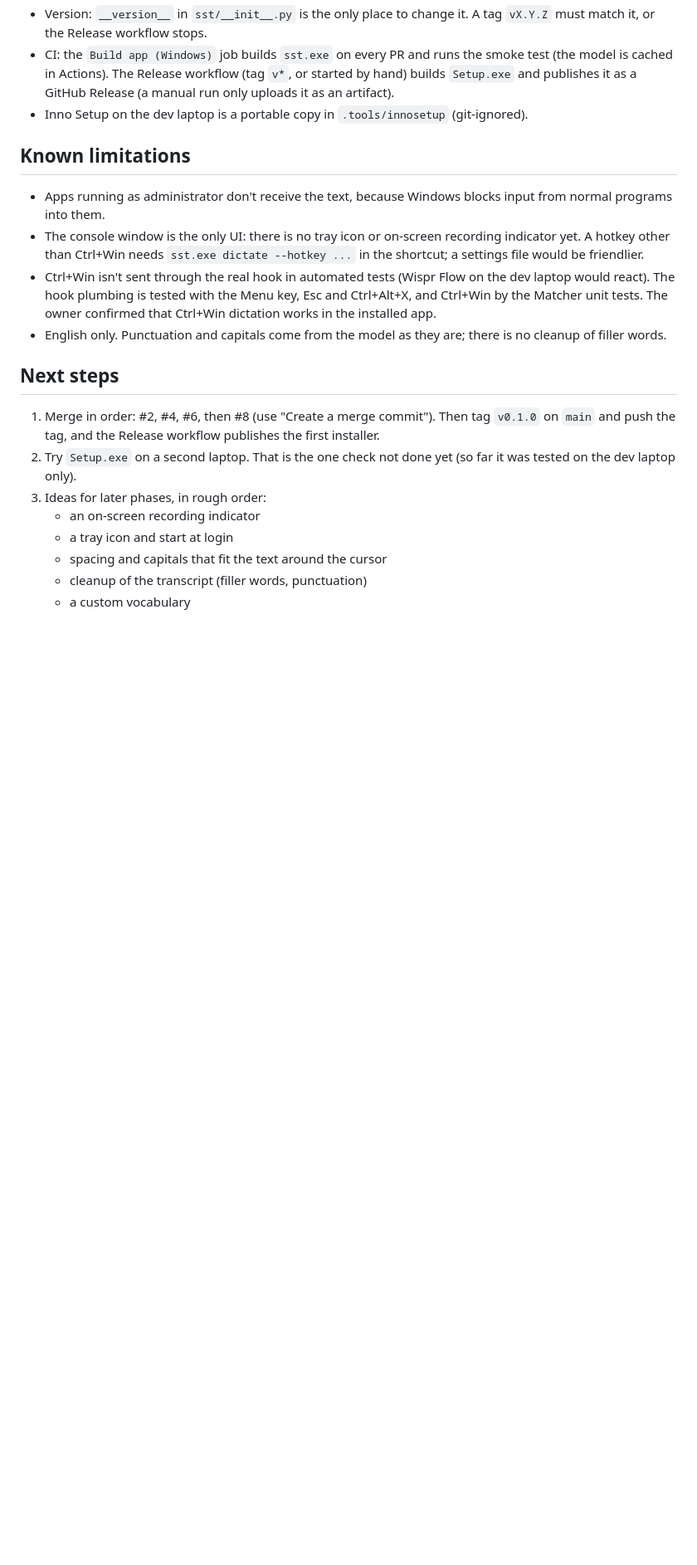
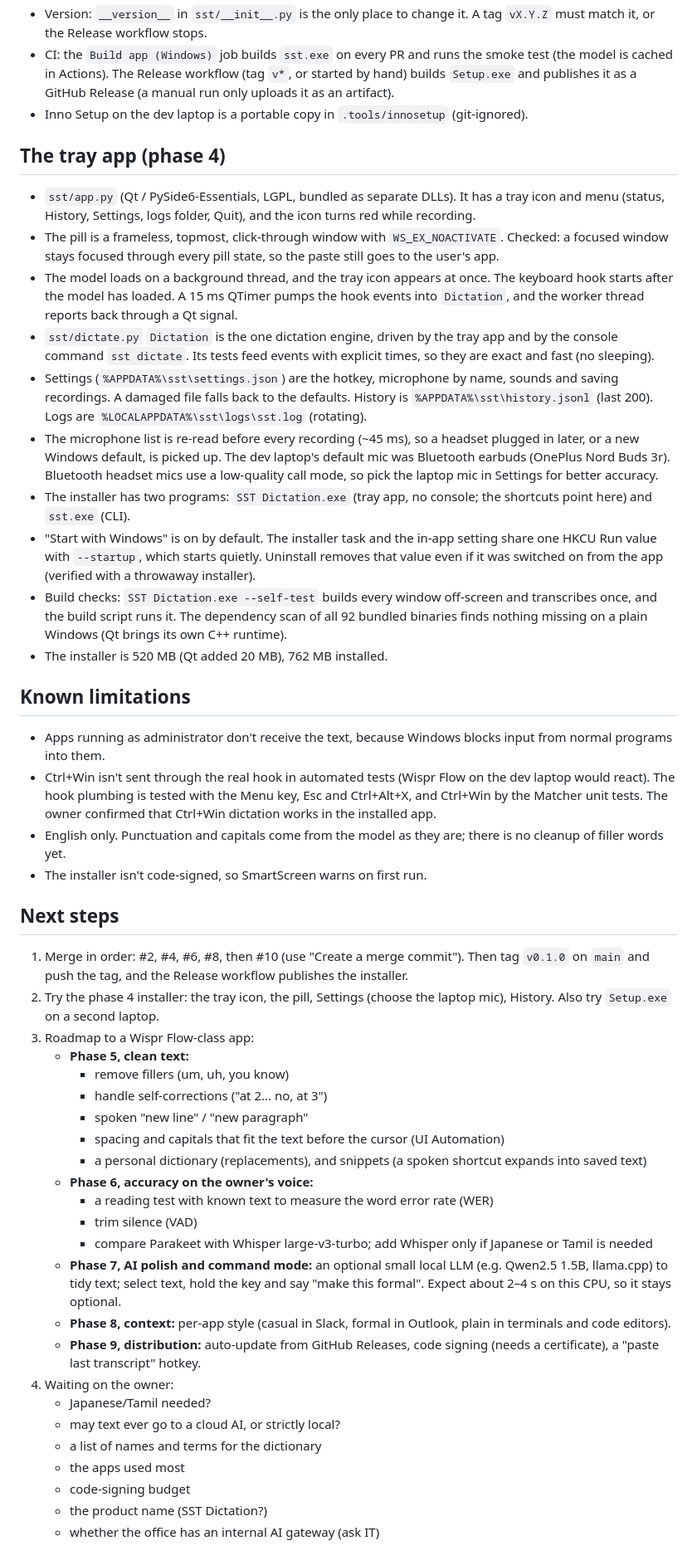
Before and after one commit to karthi-ai-engineer/Rach_Darling_Flow, a Markdown page: HANDOFF.md, the part around one of its changes. Shown at 83% size. Drawn GitHub-style; blank space fills up the shorter version.

Commit message:
Document the tray app; update HANDOFF.md with the roadmap
README: installing and using the tray app, where settings, history, recordings and logs live. HANDOFF.md: phase 4 decisions and checks, the roadmap to phase 9, and the decisions waiting on the owner. CLAUDE.md: the new entry point and modules.

```diff
--- a/HANDOFF.md
+++ b/HANDOFF.md
@@ -87,24 +88,69 @@ Then read `CLAUDE.md` (workflow and rules) and pick up at **Next steps** below.
   run only uploads it as an artifact).
 - Inno Setup on the dev laptop is a portable copy in `.tools/innosetup` (git-ignored).
 
+## The tray app (phase 4)
+
+- `sst/app.py` (Qt / PySide6-Essentials, LGPL, bundled as separate DLLs). It has a tray icon and menu (status,
+  History, Settings, logs folder, Quit), and the icon turns red while recording.
+- The pill is a frameless, topmost, click-through window with `WS_EX_NOACTIVATE`. Checked: a focused window stays
+  focused through every pill state, so the paste still goes to the user's app.
+- The model loads on a background thread, and the tray icon appears at once. The keyboard hook starts after the model
+  has loaded. A 15 ms QTimer pumps the hook events into `Dictation`, and the worker thread reports back through a Qt
+  signal.
+- `sst/dictate.py` `Dictation` is the one dictation engine, driven by the tray app and by the console command
+  `sst dictate`. Its tests feed events with explicit times, so they are exact and fast (no sleeping).
+- Settings (`%APPDATA%\sst\settings.json`) are the hotkey, microphone by name, sounds and saving recordings. A damaged
+  file falls back to the defaults. History is `%APPDATA%\sst\history.jsonl` (last 200). Logs are
+  `%LOCALAPPDATA%\sst\logs\sst.log` (rotating).
+- The microphone list is re-read before every recording (~45 ms), so a headset plugged in later, or a new Windows
+  default, is picked up. The dev laptop's default mic was Bluetooth earbuds (OnePlus Nord Buds 3r). Bluetooth headset
+  mics use a low-quality call mode, so pick the laptop mic in Settings for better accuracy.
+- The installer has two programs: `SST Dictation.exe` (tray app, no console; the shortcuts point here) and `sst.exe`
+  (CLI).
+- "Start with Windows" is on by default. The installer task and the in-app setting share one HKCU Run value with
+  `--startup`, which starts quietly. Uninstall removes that value even if it was switched on from the app (verified
+  with a throwaway installer).
+- Build checks: `SST Dictation.exe --self-test` builds every window off-screen and transcribes once, and the build
+  script runs it. The dependency scan of all 92 bundled binaries finds nothing missing on a plain Windows (Qt brings
+  its own C++ runtime).
+- The installer is 520 MB (Qt added 20 MB), 762 MB installed.
+
 ## Known limitations
 
 - Apps running as administrator don't receive the text, because Windows blocks input from normal programs into them.
-- The console window is the only UI: there is no tray icon or on-screen recording indicator yet. A hotkey other
-  than Ctrl+Win needs `sst.exe dictate --hotkey ...` in the shortcut; a settings file would be friendlier.
 - Ctrl+Win isn't sent through the real hook in automated tests (Wispr Flow on the dev laptop would react). The hook
   plumbing is tested with the Menu key, Esc and Ctrl+Alt+X, and Ctrl+Win by the Matcher unit tests. The owner
   confirmed that Ctrl+Win dictation works in the installed app.
-- English only. Punctuation and capitals come from the model as they are; there is no cleanup of filler words.
+- English only. Punctuation and capitals come from the model as they are; there is no cleanup of filler words yet.
+- The installer isn't code-signed, so SmartScreen warns on first run.
 
 ## Next steps
 
-1. Merge in order: #2, #4, #6, then #8 (use "Create a merge commit"). Then tag `v0.1.0` on `main` and push the tag,
-   and the Release workflow publishes the first installer.
-2. Try `Setup.exe` on a second laptop. That is the one check not done yet (so far it was tested on the dev laptop only).
-3. Ideas for later phases, in rough order:
-   - an on-screen recording indicator
-   - a tray icon and start at login
-   - spacing and capitals that fit the text around the cursor
-   - cleanup of the transcript (filler words, punctuation)
-   - a custom vocabulary
+1. Merge in order: #2, #4, #6, #8, then #10 (use "Create a merge commit"). Then tag `v0.1.0` on `main` and push the
+   tag, and the Release workflow publishes the installer.
+2. Try the phase 4 installer: the tray icon, the pill, Settings (choose the laptop mic), History. Also try `Setup.exe`
+   on a second laptop.
+3. Roadmap to a Wispr Flow-class app:
+   - **Phase 5, clean text:**
+     - remove fillers (um, uh, you know)
+     - handle self-corrections ("at 2... no, at 3")
+     - spoken "new line" / "new paragraph"
+     - spacing and capitals that fit the text before the cursor (UI Automation)
+     - a personal dictionary (replacements), and snippets (a spoken shortcut expands into saved text)
+   - **Phase 6, accuracy on the owner's voice:**
+     - a reading test with known text to measure the word error rate (WER)
+     - trim silence (VAD)
+     - compare Parakeet with Whisper large-v3-turbo; add Whisper only if Japanese or Tamil is needed
+   - **Phase 7, AI polish and command mode:** an optional small local LLM (e.g. Qwen2.5 1.5B, llama.cpp) to tidy text;
+     select text, hold the key and say "make this formal". Expect about 2–4 s on this CPU, so it stays optional.
+   - **Phase 8, context:** per-app style (casual in Slack, formal in Outlook, plain in terminals and code editors).
+   - **Phase 9, distribution:** auto-update from GitHub Releases, code signing (needs a certificate), a "paste last
+     transcript" hotkey.
+4. Waiting on the owner:
+   - Japanese/Tamil needed?
+   - may text ever go to a cloud AI, or strictly local?
+   - a list of names and terms for the dictionary
+   - the apps used most
+   - code-signing budget
+   - the product name (SST Dictation?)
+   - whether the office has an internal AI gateway (ask IT)
```
Also changed, not shown: other parts of HANDOFF.md (+1 -0 lines), CLAUDE.md (+4 -3 lines), README.md (+17 -9 lines).
